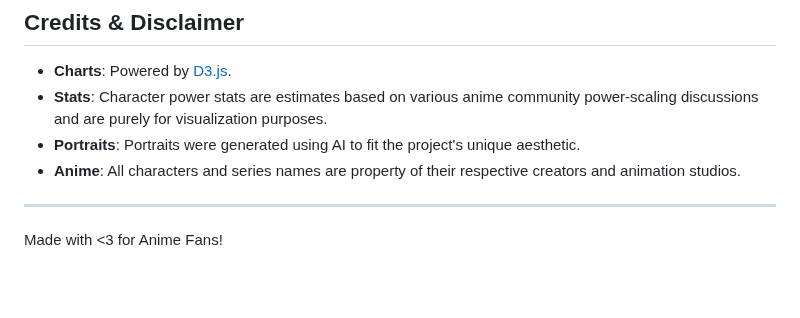
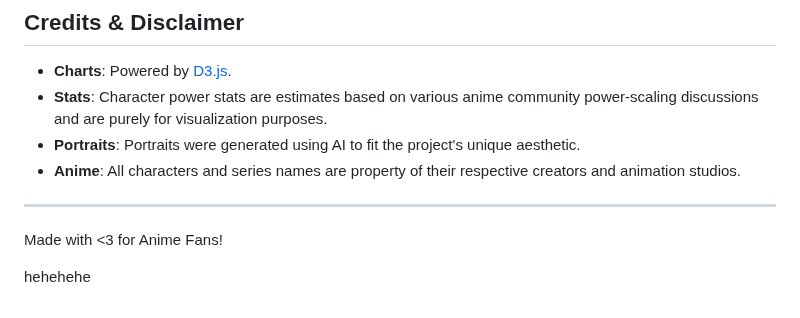
Before and after one commit to Avanith12/ANIME_POWER_SHOWCASE, a Markdown page: README.md, the part around the change. Rendered like a GitHub page; blank space fills up the shorter version.

Commit message:
Add playful text to README

```diff
--- a/README.md
+++ b/README.md
@@ -161,3 +161,5 @@ This project is licensed under the MIT License - see the [LICENSE](LICENSE) file
 ---
 
 Made with <3 for Anime Fans!
+
+hehehehe
```
